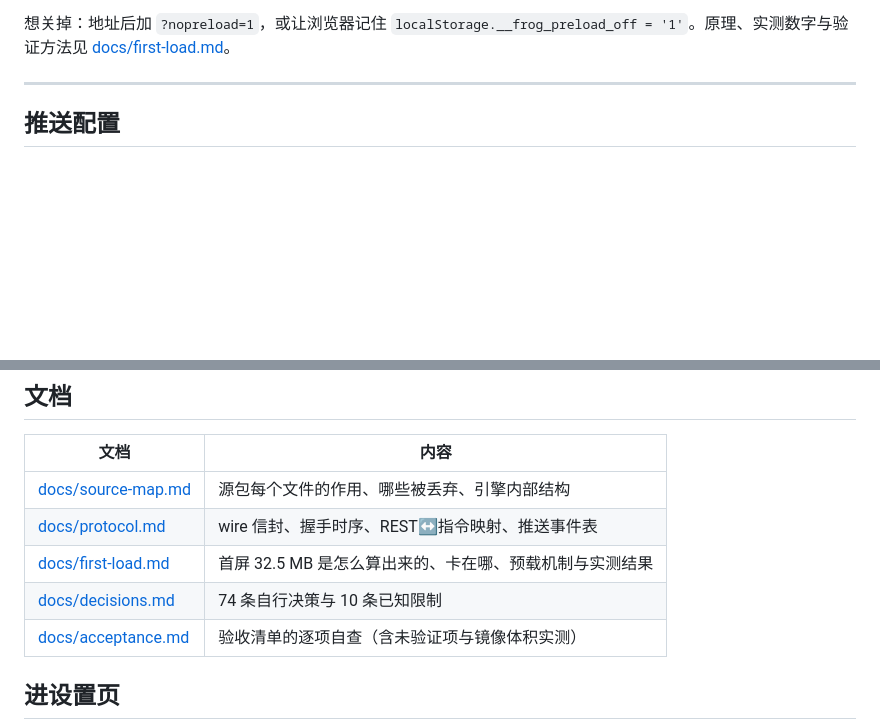
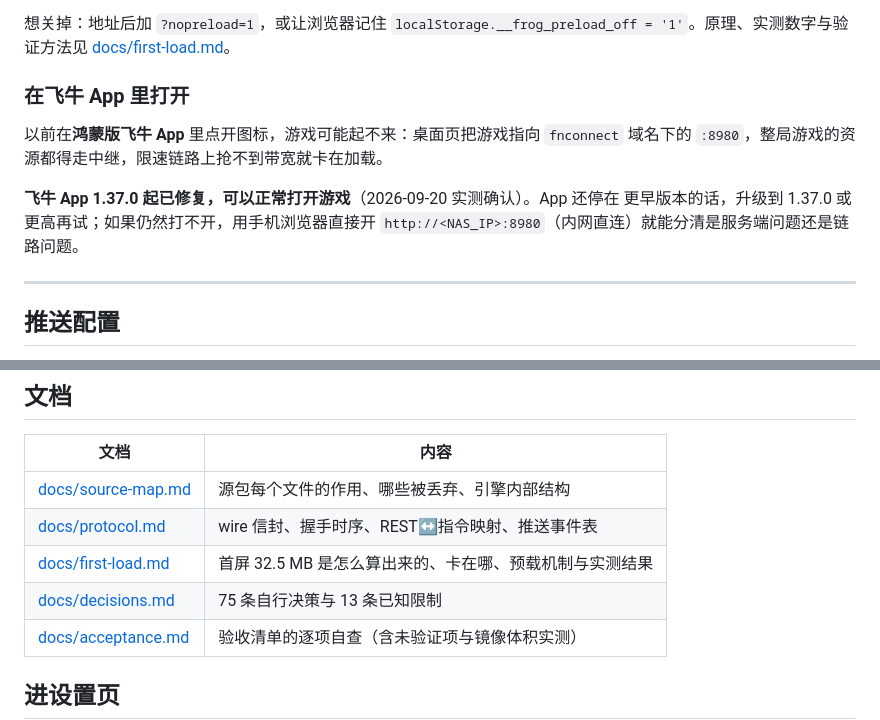
Before and after one commit to Kasbuky-sudo/frog-nas, a Markdown page: README.md, 2 parts joined by grey strips. Drawn GitHub-style; blank space fills up the shorter version.

Commit message:
声明：鸿蒙版飞牛 App 1.37.0 起已修复，可以正常打开游戏
用户 2026-09-20 确认：鸿蒙版飞牛 App 升级到 1.37.0 后，点桌面图标能正常打开游戏了。

- README 新增「在飞牛 App 里打开」小节：说清楚这条曾经的限制（桌面页把游戏指向
  fnconnect 域名，资源全走中继）现在已由 App 侧解决，并给出「打不开时怎么分辨是
  服务端还是链路」的排查方法
- docs/decisions.md L10 补上 2026-09-20 的更新：能不能打开已解决；中继带宽本身没变，
  所以「快不快」仍取决于是否内网直连
- docs/decisions.md L12 补上结论：那个「点书崩溃」已定位并修复（见 L13），当初复现不了
  是因为用户存档里恰好没有那类 id
- README 的文档统计行跟上（75 条决策 / 13 条已知限制）

```diff
--- a/README.md
+++ b/README.md
@@ -148,6 +148,15 @@ fnconnect 中继只有 ~512 KB/s，就是 **65 秒**。所以第一版会出现"
 想关掉：地址后加 `?nopreload=1`，或让浏览器记住
 `localStorage.__frog_preload_off = '1'`。原理、实测数字与验证方法见
 [docs/first-load.md](docs/first-load.md)。
+
+### 在飞牛 App 里打开
+
+以前在**鸿蒙版飞牛 App** 里点开图标，游戏可能起不来：桌面页把游戏指向 `fnconnect`
+域名下的 `:8980`，整局游戏的资源都得走中继，限速链路上抢不到带宽就卡在加载。
+
+**飞牛 App 1.37.0 起已修复，可以正常打开游戏**（2026-09-20 实测确认）。App 还停在
+更早版本的话，升级到 1.37.0 或更高再试；如果仍然打不开，用手机浏览器直接开
+`http://<NAS_IP>:8980`（内网直连）就能分清是服务端问题还是链路问题。
 
 ---
 
@@ -361,7 +370,7 @@ npm run audit:network             # 重新生成网络审计报告
 | [docs/source-map.md](docs/source-map.md) | 源包每个文件的作用、哪些被丢弃、引擎内部结构 |
 | [docs/protocol.md](docs/protocol.md) | wire 信封、握手时序、REST↔指令映射、推送事件表 |
 | [docs/first-load.md](docs/first-load.md) | 首屏 32.5 MB 是怎么算出来的、卡在哪、预载机制与实测结果 |
-| [docs/decisions.md](docs/decisions.md) | 74 条自行决策与 10 条已知限制 |
+| [docs/decisions.md](docs/decisions.md) | 75 条自行决策与 13 条已知限制 |
 | [docs/acceptance.md](docs/acceptance.md) | 验收清单的逐项自查（含未验证项与镜像体积实测） |
 
 ## 进设置页
```
Also changed, not shown: docs/decisions.md (+2 -2 lines).
